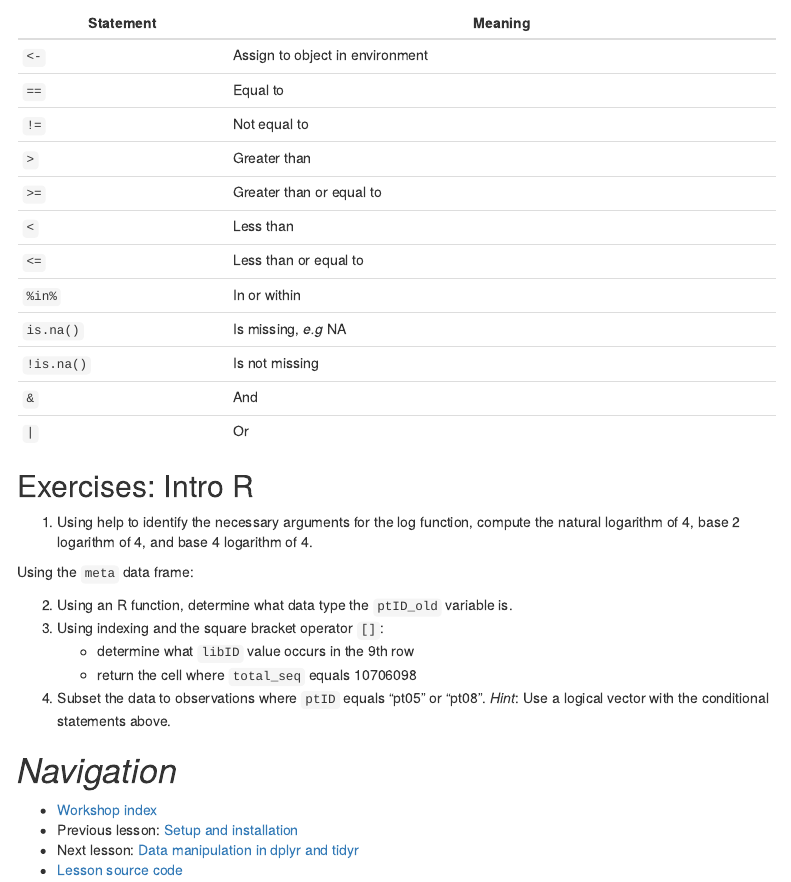
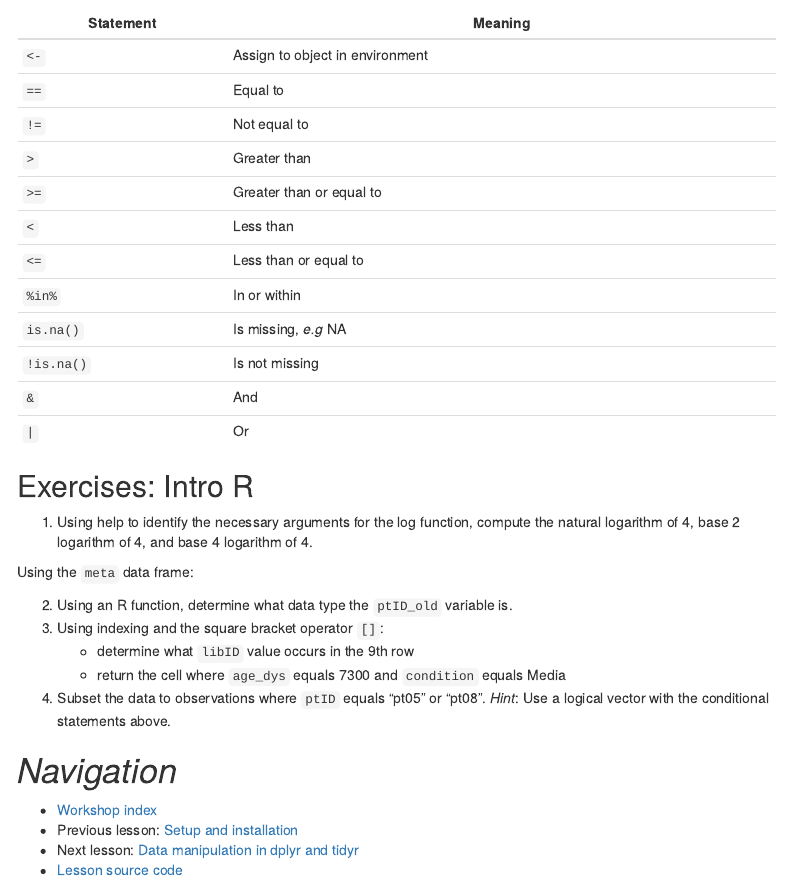
Before and after one commit to BIGslu/workshops, an R Markdown document (2022.08.15_R.tidyverse.workshop/1_introR.Rmd): the page in a window 1100 px wide, from 9530 px down. The pictures show the output file 2022.08.15_R.tidyverse.workshop/1_introR.html that the author committed with the source, opened offline; menus at the side of the page are left out.

Commit message:
error in lesson with ==

```diff
--- a/2022.08.15_R.tidyverse.workshop/1_introR.Rmd
+++ b/2022.08.15_R.tidyverse.workshop/1_introR.Rmd
@@ -324,7 +324,7 @@ Using the `meta` data frame:
 2. Using an R function, determine what data type the `ptID_old` variable is.
 3. Using indexing and the square bracket operator `[]`:
     - determine what `libID` value occurs in the 9th row
-    - return the cell where `total_seq` equals 10706098
+    - return the cell where `age_dys` equals 7300 and `condition` equals Media
 4. Subset the data to observations where `ptID` equals "pt05" or "pt08". *Hint*: Use a logical vector with the conditional statements above.
 
 # *Navigation*
```
Also changed, not shown: 2022.08.15_R.tidyverse.workshop/1_introR.html, 2022.08.15_R.tidyverse.workshop/images/volcano_plot.pdf.
